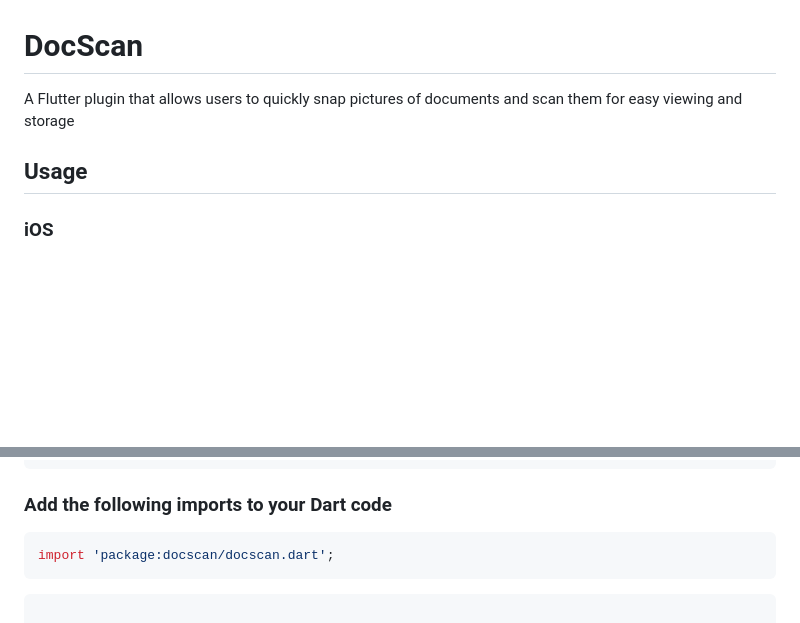
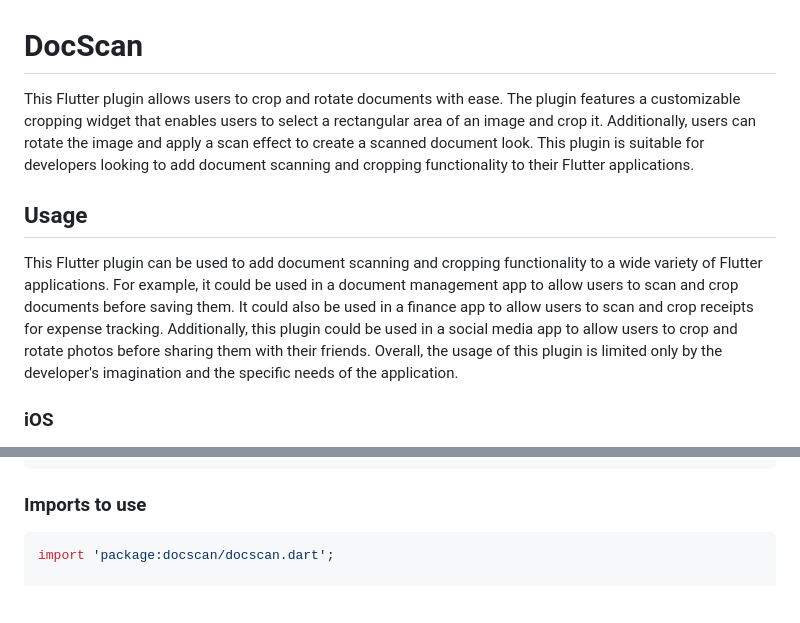
Before and after one commit to CrackTech-BD/docscan, a Markdown page: README.md, 2 parts joined by grey strips. GitHub-like rendering; blank space fills up the shorter version.

````diff
--- a/README.md
+++ b/README.md
@@ -1,8 +1,10 @@
 # DocScan
 
-A Flutter plugin that allows users to quickly snap pictures of documents and scan them for easy viewing and storage
+This Flutter plugin allows users to crop and rotate documents with ease. The plugin features a customizable cropping widget that enables users to select a rectangular area of an image and crop it. Additionally, users can rotate the image and apply a scan effect to create a scanned document look. This plugin is suitable for developers looking to add document scanning and cropping functionality to their Flutter applications.
 
 ## Usage
+
+This Flutter plugin can be used to add document scanning and cropping functionality to a wide variety of Flutter applications. For example, it could be used in a document management app to allow users to scan and crop documents before saving them. It could also be used in a finance app to allow users to scan and crop receipts for expense tracking. Additionally, this plugin could be used in a social media app to allow users to crop and rotate photos before sharing them with their friends. Overall, the usage of this plugin is limited only by the developer's imagination and the specific needs of the application.
 
 ### iOS
 
@@ -69,13 +71,10 @@ dependencies:
   path: ^1.8.2
 ```
 
-### Add the following imports to your Dart code
+### Imports to use
 
 ```dart
 import 'package:docscan/docscan.dart';
-```
-
-```dart
 
 // Check permissions and request its
 bool isCameraGranted = await Permission.camera.request().isGranted;
````
